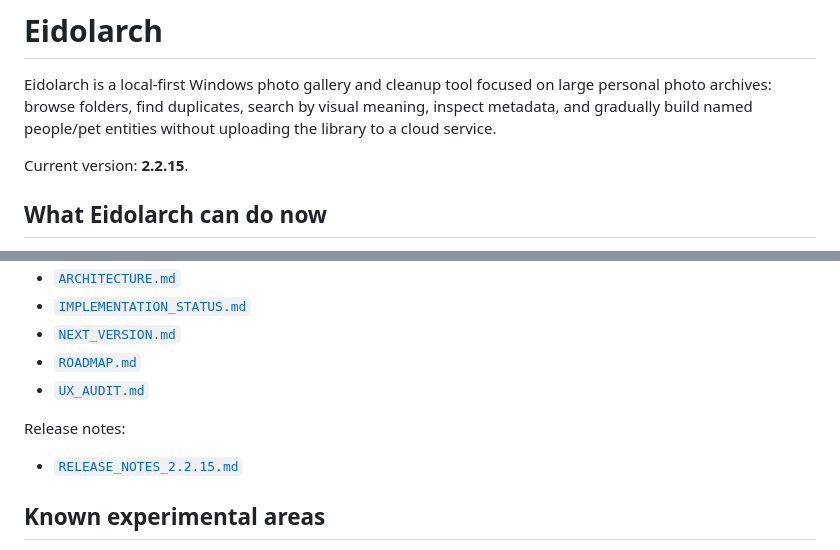
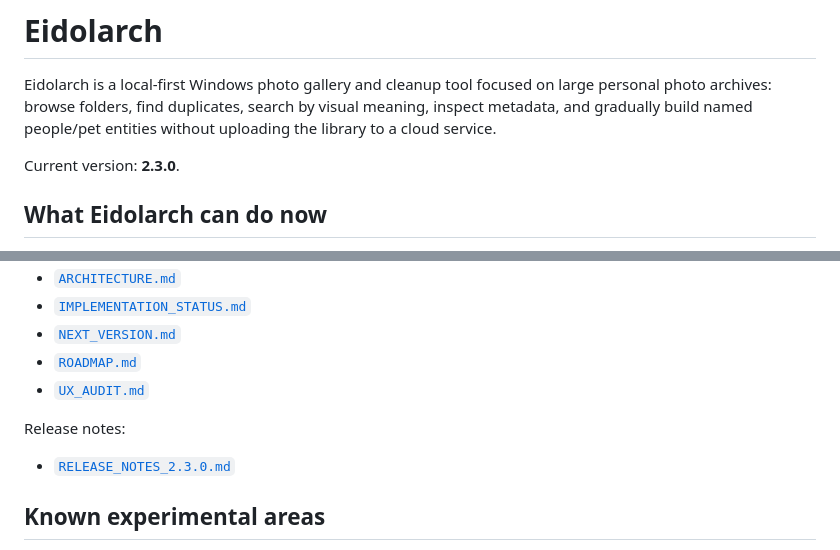
Before and after one commit to AlexNecro/eidolarch, a Markdown page: README.md, 2 parts joined by grey strips. Drawn GitHub-style.

Commit message:
Finalize 2.3.0 duplicate-groups v1

```diff
--- a/README.md
+++ b/README.md
@@ -2,7 +2,7 @@
 
 Eidolarch is a local-first Windows photo gallery and cleanup tool focused on large personal photo archives: browse folders, find duplicates, search by visual meaning, inspect metadata, and gradually build named people/pet entities without uploading the library to a cloud service.
 
-Current version: **2.2.15**.
+Current version: **2.3.0**.
 
 ## What Eidolarch can do now
 
@@ -119,7 +119,7 @@ Developer-oriented documents:
 - [`UX_AUDIT.md`](docs/UX_AUDIT.md)
 
 Release notes:
-- [`RELEASE_NOTES_2.2.15.md`](docs/RELEASE_NOTES_2.2.15.md)
+- [`RELEASE_NOTES_2.3.0.md`](docs/RELEASE_NOTES_2.3.0.md)
 
 ## Known experimental areas
 
```
